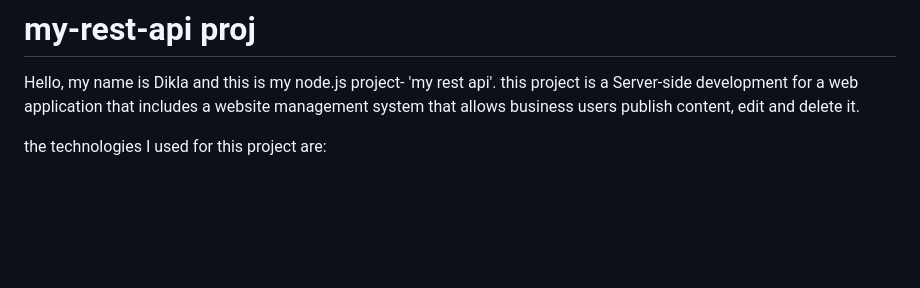
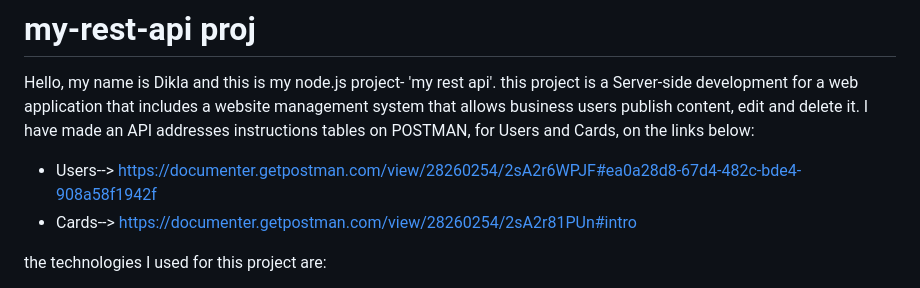
Before and after one commit to diklagit/my-rest-api, a Markdown page: README.md, the part around the change. Rendered like a GitHub page; blank space fills up the shorter version.

```diff
--- a/README.md
+++ b/README.md
@@ -2,6 +2,9 @@
 Hello, my name is Dikla and this is my node.js project- 'my rest api'.
 this project is a Server-side development for a web application that includes a website management system that allows business users
 publish content, edit and delete it.
+I have made an API addresses instructions tables on POSTMAN, for Users and Cards, on the links below:
+- Users--> https://documenter.getpostman.com/view/28260254/2sA2r6WPJF#ea0a28d8-67d4-482c-bde4-908a58f1942f
+- Cards--> https://documenter.getpostman.com/view/28260254/2sA2r81PUn#intro
 
 the technologies I used for this project are:
 - node j.s
```
